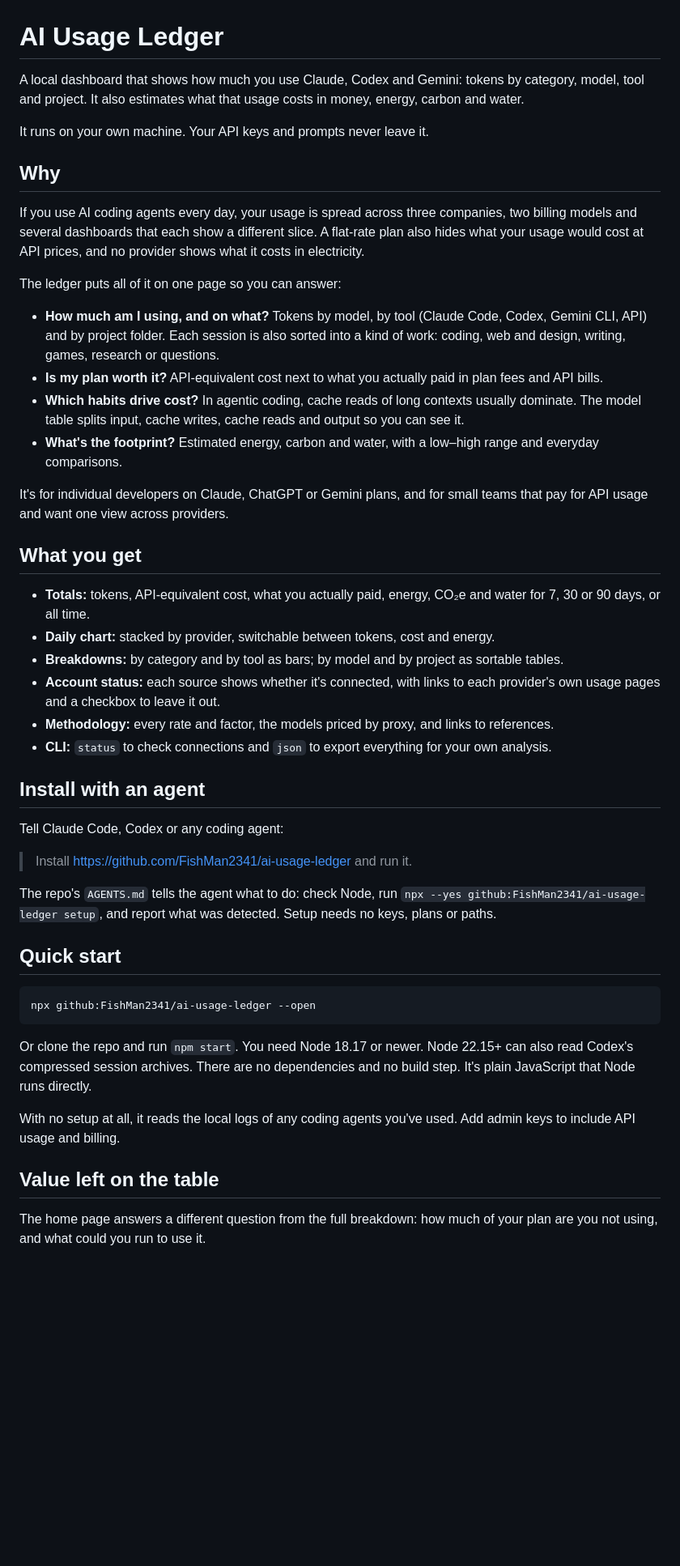
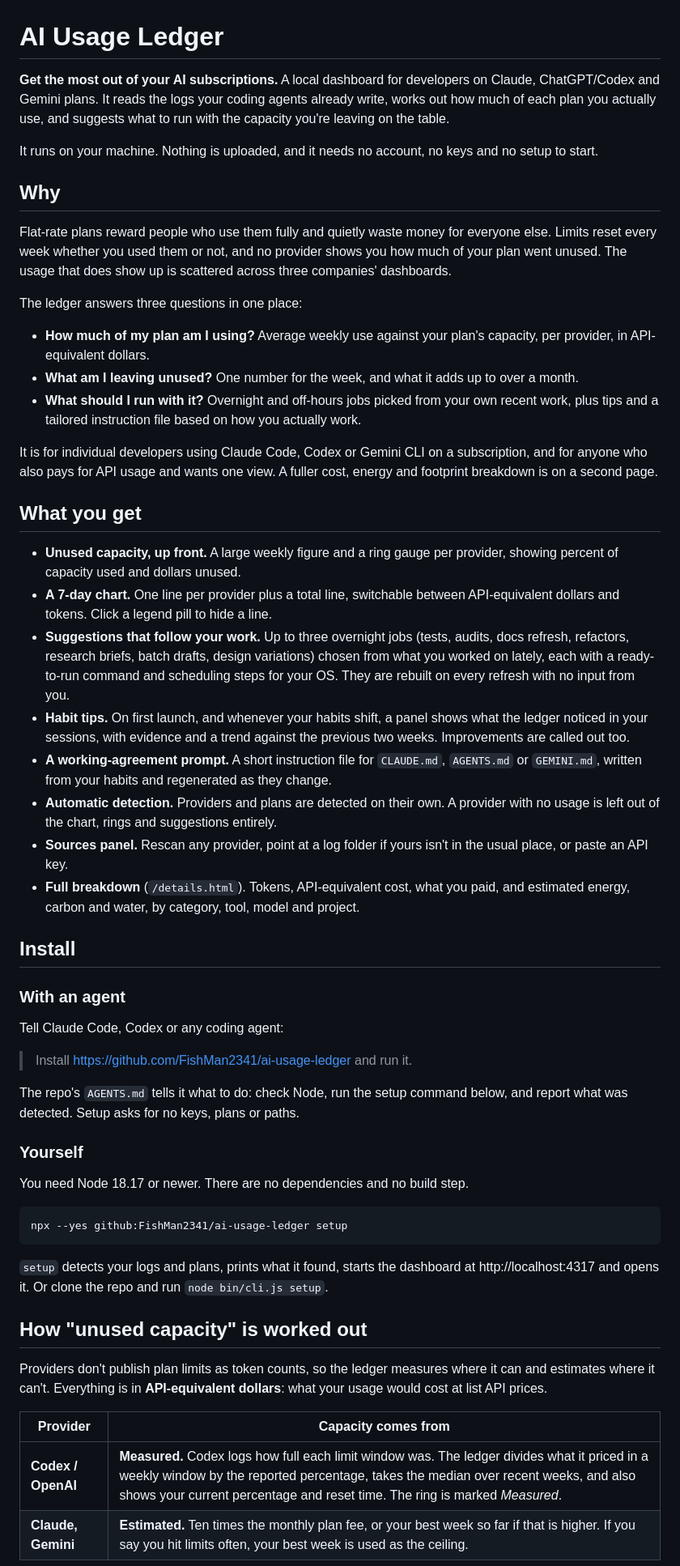
Before and after one commit to FishMan2341/ai-usage-ledger, a Markdown page: README.md, the part around one of its changes. Shown at 81% size. Rendered like a GitHub page; blank space fills up the shorter version.

````diff
--- a/README.md
+++ b/README.md
@@ -1,50 +1,58 @@
 # AI Usage Ledger
 
-A local dashboard that shows how much you use Claude, Codex and Gemini: tokens by category, model, tool and project. It also estimates what that usage costs in money, energy, carbon and water.
+**Get the most out of your AI subscriptions.** A local dashboard for developers on Claude, ChatGPT/Codex and Gemini plans. It reads the logs your coding agents already write, works out how much of each plan you actually use, and suggests what to run with the capacity you're leaving on the table.
 
-It runs on your own machine. Your API keys and prompts never leave it.
+It runs on your machine. Nothing is uploaded, and it needs no account, no keys and no setup to start.
 
 ## Why
 
-If you use AI coding agents every day, your usage is spread across three companies, two billing models and several dashboards that each show a different slice. A flat-rate plan also hides what your usage would cost at API prices, and no provider shows what it costs in electricity.
+Flat-rate plans reward people who use them fully and quietly waste money for everyone else. Limits reset every week whether you used them or not, and no provider shows you how much of your plan went unused. The usage that does show up is scattered across three companies' dashboards.
 
-The ledger puts all of it on one page so you can answer:
+The ledger answers three questions in one place:
 
-- **How much am I using, and on what?** Tokens by model, by tool (Claude Code, Codex, Gemini CLI, API) and by project folder. Each session is also sorted into a kind of work: coding, web and design, writing, games, research or questions.
-- **Is my plan worth it?** API-equivalent cost next to what you actually paid in plan fees and API bills.
-- **Which habits drive cost?** In agentic coding, cache reads of long contexts usually dominate. The model table splits input, cache writes, cache reads and output so you can see it.
-- **What's the footprint?** Estimated energy, carbon and water, with a low–high range and everyday comparisons.
+- **How much of my plan am I using?** Average weekly use against your plan's capacity, per provider, in API-equivalent dollars.
+- **What am I leaving unused?** One number for the week, and what it adds up to over a month.
+- **What should I run with it?** Overnight and off-hours jobs picked from your own recent work, plus tips and a tailored instruction file based on how you actually work.
 
-It's for individual developers on Claude, ChatGPT or Gemini plans, and for small teams that pay for API usage and want one view across providers.
+It is for individual developers using Claude Code, Codex or Gemini CLI on a subscription, and for anyone who also pays for API usage and wants one view. A fuller cost, energy and footprint breakdown is on a second page.
 
 ## What you get
 
-- **Totals:** tokens, API-equivalent cost, what you actually paid, energy, CO₂e and water for 7, 30 or 90 days, or all time.
-- **Daily chart:** stacked by provider, switchable between tokens, cost and energy.
-- **Breakdowns:** by category and by tool as bars; by model and by project as sortable tables.
-- **Account status:** each source shows whether it's connected, with links to each provider's own usage pages and a checkbox to leave it out.
-- **Methodology:** every rate and factor, the models priced by proxy, and links to references.
-- **CLI:** `status` to check connections and `json` to export everything for your own analysis.
+- **Unused capacity, up front.** A large weekly figure and a ring gauge per provider, showing percent of capacity used and dollars unused.
+- **A 7-day chart.** One line per provider plus a total line, switchable between API-equivalent dollars and tokens. Click a legend pill to hide a line.
+- **Suggestions that follow your work.** Up to three overnight jobs (tests, audits, docs refresh, refactors, research briefs, batch drafts, design variations) chosen from what you worked on lately, each with a ready-to-run command and scheduling steps for your OS. They are rebuilt on every refresh with no input from you.
+- **Habit tips.** On first launch, and whenever your habits shift, a panel shows what the ledger noticed in your sessions, with evidence and a trend against the previous two weeks. Improvements are called out too.
+- **A working-agreement prompt.** A short instruction file for `CLAUDE.md`, `AGENTS.md` or `GEMINI.md`, written from your habits and regenerated as they change.
+- **Automatic detection.** Providers and plans are detected on their own. A provider with no usage is left out of the chart, rings and suggestions entirely.
+- **Sources panel.** Rescan any provider, point at a log folder if yours isn't in the usual place, or paste an API key.
+- **Full breakdown** (`/details.html`). Tokens, API-equivalent cost, what you paid, and estimated energy, carbon and water, by category, tool, model and project.
 
-## Install with an agent
+## Install
+
+### With an agent
 
 Tell Claude Code, Codex or any coding agent:
 
 > Install https://github.com/FishMan2341/ai-usage-ledger and run it.
 
-The repo's `AGENTS.md` tells the agent what to do: check Node, run `npx --yes github:FishMan2341/ai-usage-ledger setup`, and report what was detected. Setup needs no keys, plans or paths.
+The repo's `AGENTS.md` tells it what to do: check Node, run the setup command below, and report what was detected. Setup asks for no keys, plans or paths.
 
-## Quick start
+### Yourself
+
+You need Node 18.17 or newer. There are no dependencies and no build step.
 
 ```bash
-npx github:FishMan2341/ai-usage-ledger --open
+npx --yes github:FishMan2341/ai-usage-ledger setup
 ```
 
-Or clone the repo and run `npm start`. You need Node 18.17 or newer. Node 22.15+ can also read Codex's compressed session archives. There are no dependencies and no build step. It's plain JavaScript that Node runs directly.
+`setup` detects your logs and plans, prints what it found, starts the dashboard at http://localhost:4317 and opens it. Or clone the repo and run `node bin/cli.js setup`.
 
-With no setup at all, it reads the local logs of any coding agents you've used. Add admin keys to include API usage and billing.
+## How "unused capacity" is worked out
 
-## Value left on the table
+Providers don't publish plan limits as token counts, so the ledger measures where it can and estimates where it can't. Everything is in **API-equivalent dollars**: what your usage would cost at list API prices.
 
-The home page answers a different question from the full breakdown: how much of your plan are you not using, and what could you run to use it.
+| Provider | Capacity comes from |
+| --- | --- |
+| **Codex / OpenAI** | **Measured.** Codex logs how full each limit window was. The ledger divides what it priced in a weekly window by the reported percentage, takes the median over recent weeks, and also shows your current percentage and reset time. The ring is marked *Measured*. |
+| **Claude, Gemini** | **Estimated.** Ten times the monthly plan fee, or your best week so far if that is higher. If you say you hit limits often, your best week is used as the ceiling. |
 
````
Also changed, not shown: other parts of README.md (+77 -54 lines).
